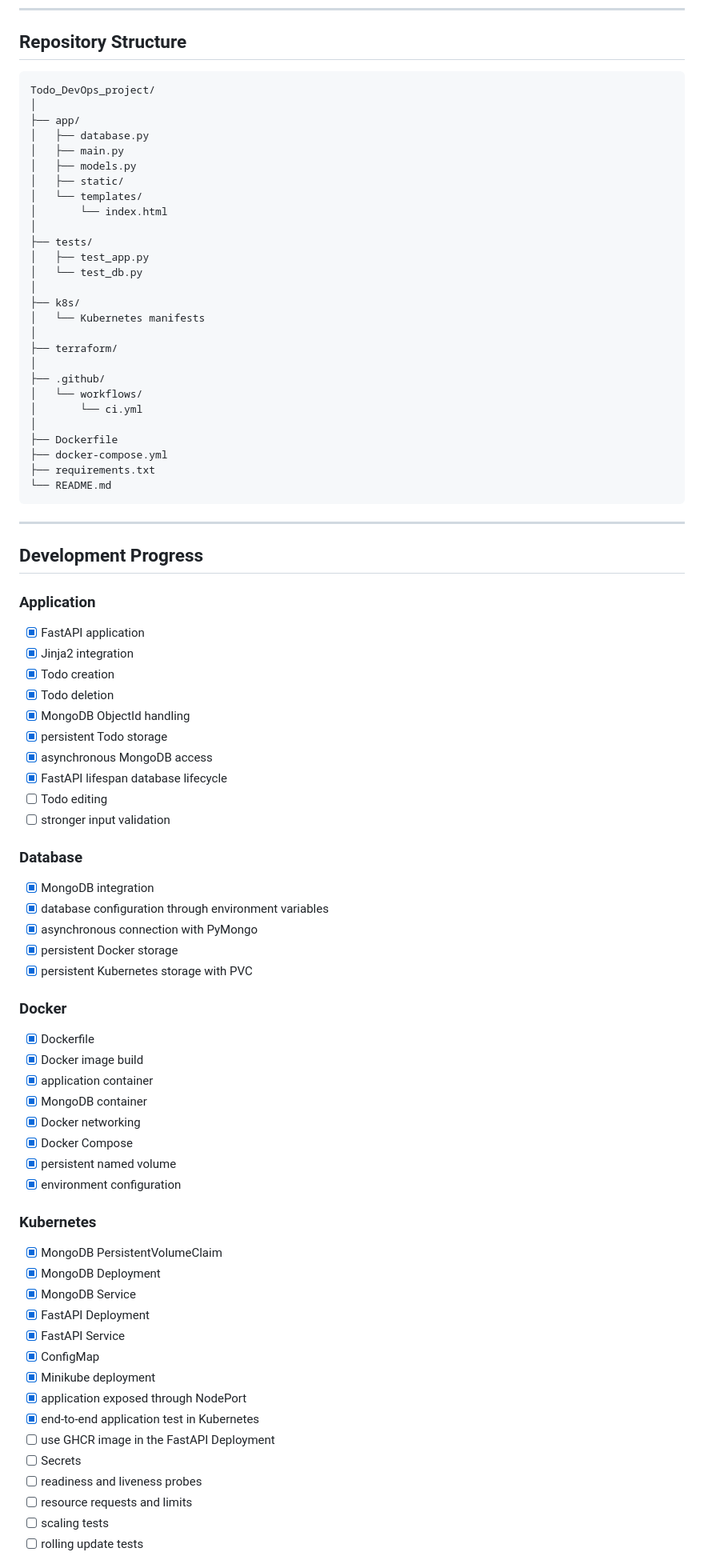
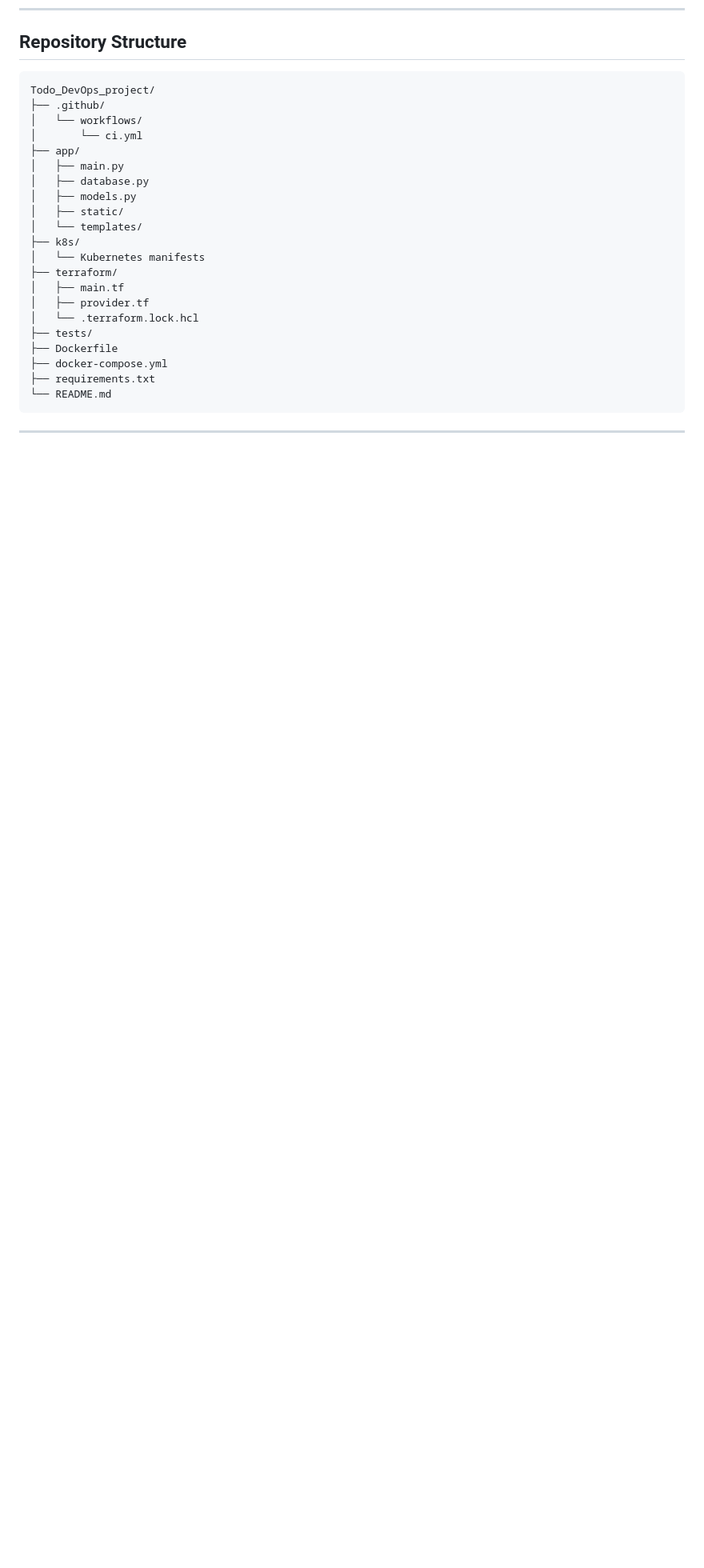
Before and after one commit to JakubSx01/Todo_DevOps_project, a Markdown page: README.md, the part around one of its changes. Shown at 80% size. Rendered like a GitHub page; blank space fills up the shorter version.

````diff
--- a/README.md
+++ b/README.md
@@ -281,28 +344,22 @@ flowchart LR
 
 ```text
 Todo_DevOps_project/
-│
+├── .github/
+│   └── workflows/
+│       └── ci.yml
 ├── app/
+│   ├── main.py
 │   ├── database.py
-│   ├── main.py
 │   ├── models.py
 │   ├── static/
 │   └── templates/
-│       └── index.html
-│
-├── tests/
-│   ├── test_app.py
-│   └── test_db.py
-│
 ├── k8s/
 │   └── Kubernetes manifests
-│
 ├── terraform/
-│
-├── .github/
-│   └── workflows/
-│       └── ci.yml
-│
+│   ├── main.tf
+│   ├── provider.tf
+│   └── .terraform.lock.hcl
+├── tests/
 ├── Dockerfile
 ├── docker-compose.yml
 ├── requirements.txt
@@ -311,55 +368,3 @@ Todo_DevOps_project/
 
 ---
 
-## Development Progress
-
-### Application
-
-- [x] FastAPI application
-- [x] Jinja2 integration
-- [x] Todo creation
-- [x] Todo deletion
-- [x] MongoDB ObjectId handling
-- [x] persistent Todo storage
-- [x] asynchronous MongoDB access
-- [x] FastAPI lifespan database lifecycle
-- [ ] Todo editing
-- [ ] stronger input validation
-
-### Database
-
-- [x] MongoDB integration
-- [x] database configuration through environment variables
-- [x] asynchronous connection with PyMongo
-- [x] persistent Docker storage
-- [x] persistent Kubernetes storage with PVC
-
-### Docker
-
-- [x] Dockerfile
-- [x] Docker image build
-- [x] application container
-- [x] MongoDB container
-- [x] Docker networking
-- [x] Docker Compose
-- [x] persistent named volume
-- [x] environment configuration
-
-### Kubernetes
-
-- [x] MongoDB PersistentVolumeClaim
-- [x] MongoDB Deployment
-- [x] MongoDB Service
-- [x] FastAPI Deployment
-- [x] FastAPI Service
-- [x] ConfigMap
-- [x] Minikube deployment
-- [x] application exposed through NodePort
-- [x] end-to-end application test in Kubernetes
-- [ ] use GHCR image in the FastAPI Deployment
-- [ ] Secrets
-- [ ] readiness and liveness probes
-- [ ] resource requests and limits
-- [ ] scaling tests
-- [ ] rolling update tests
-
````
Also changed, not shown: other parts of README.md (+264 -285 lines).
